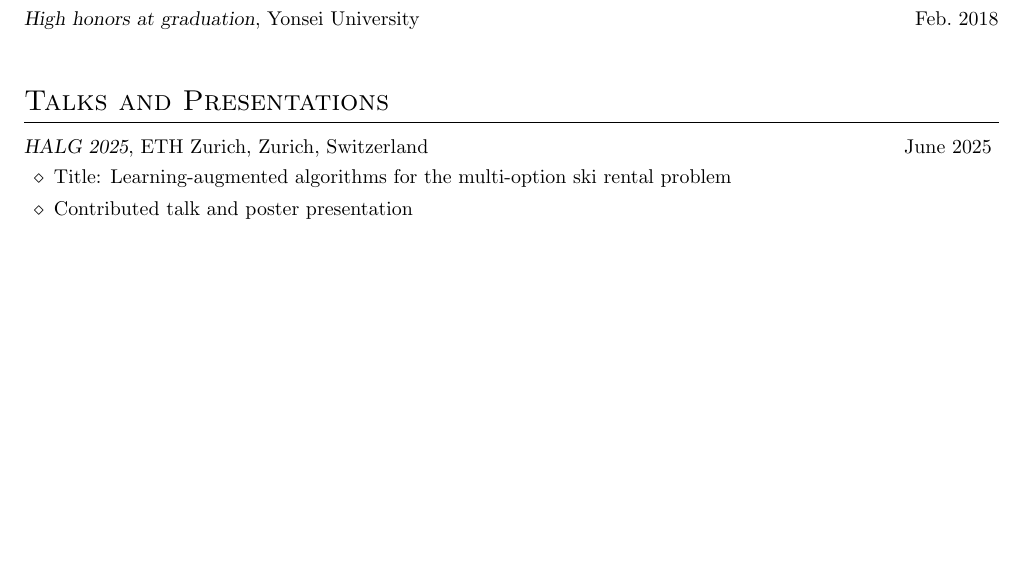
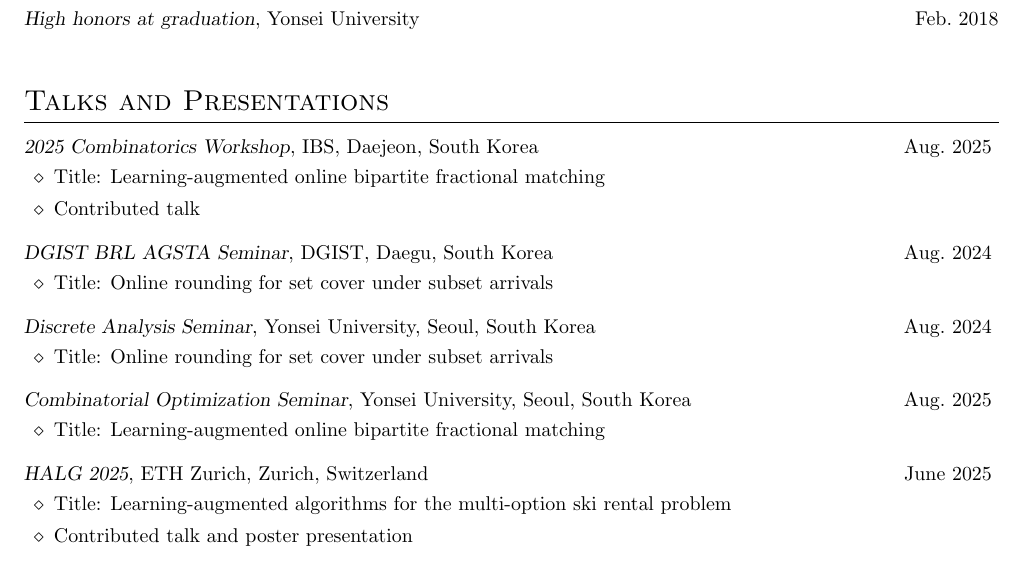
Before and after one commit to yonghoshin36/yonghoshin36.github.io, a LaTeX CV (cv/cv_yshin.tex): part of page 2 of 3, cut so that both start at the same text, the shorter picture padded with empty space. Compiled offline with pdfLaTeX.

Commit message:
aug 2025

```diff
--- a/cv/cv_yshin.tex
+++ b/cv/cv_yshin.tex
@@ -119,6 +119,31 @@ Kangsan Kim, \textbf{Yongho Shin}, and Hyung-Chan An. Constant-factor approximat
 %	Presentations
 %----------------------------------------------------------------------------------------
 \section{Talks and Presentations}
+\textsl{2025 Combinatorics Workshop}, IBS, Daejeon, South Korea \hfill Aug.~2025
+\vspace{\killinitspace}
+\begin{itemize}
+\item Title: Learning-augmented online bipartite fractional matching
+\item Contributed talk
+\end{itemize}
+
+\textsl{DGIST BRL AGSTA Seminar}, DGIST, Daegu, South Korea \hfill Aug.~2024
+\vspace{\killinitspace}
+\begin{itemize}
+\item Title: Online rounding for set cover under subset arrivals
+\end{itemize}
+
+\textsl{Discrete Analysis Seminar}, Yonsei University, Seoul, South Korea \hfill Aug.~2024
+\vspace{\killinitspace}
+\begin{itemize}
+\item Title: Online rounding for set cover under subset arrivals
+\end{itemize}
+
+\textsl{Combinatorial Optimization Seminar}, Yonsei University, Seoul, South Korea  \hfill Aug.~2025
+\vspace{\killinitspace}
+\begin{itemize}
+\item Title: Learning-augmented online bipartite fractional matching
+\end{itemize}
+
 \textsl{HALG 2025}, ETH Zurich, Zurich, Switzerland \hfill June~2025
 \vspace{\killinitspace}
 \begin{itemize}
```
Also changed, not shown: cv/cv_yshin.pdf, 1 other file.
